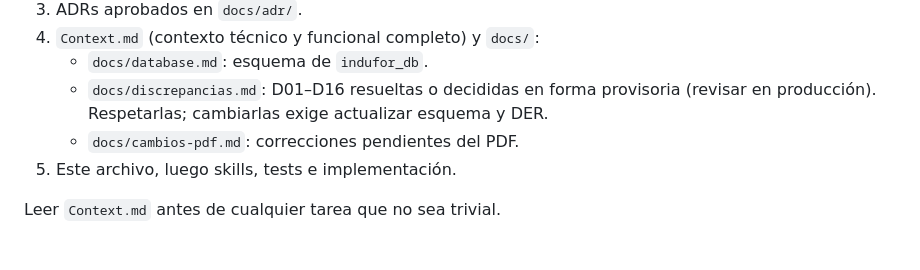
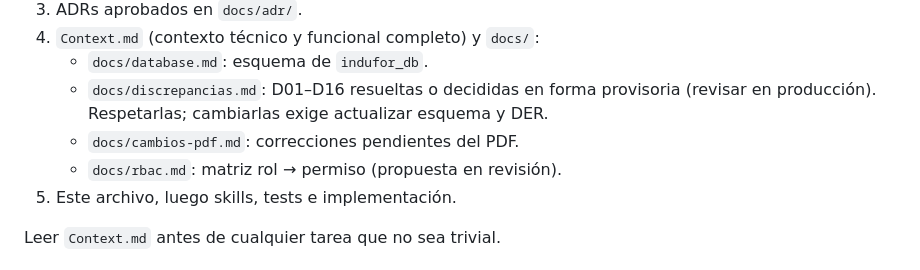
Before and after one commit to romanvsc/seminario_indufor, a Markdown page: CLAUDE.md, the part around the change. GitHub-like rendering.

Commit message:
docs: matriz RBAC propuesta (rol -> permiso)
Co-Authored-By: Claude Opus 5.5 <noreply@anthropic.com>

```diff
--- a/CLAUDE.md
+++ b/CLAUDE.md
@@ -11,6 +11,7 @@ Sistema web (PWA) que digitaliza producción forestal, logística/remitos, mante
    - `docs/database.md`: esquema de `indufor_db`.
    - `docs/discrepancias.md`: D01–D16 resueltas o decididas en forma provisoria (revisar en producción). Respetarlas; cambiarlas exige actualizar esquema y DER.
    - `docs/cambios-pdf.md`: correcciones pendientes del PDF.
+   - `docs/rbac.md`: matriz rol → permiso (propuesta en revisión).
 5. Este archivo, luego skills, tests e implementación.
 
 Leer `Context.md` antes de cualquier tarea que no sea trivial.
```
Also changed, not shown: Context.md (+1 -1 lines), docs/rbac.md (added, +61 -0 lines).
